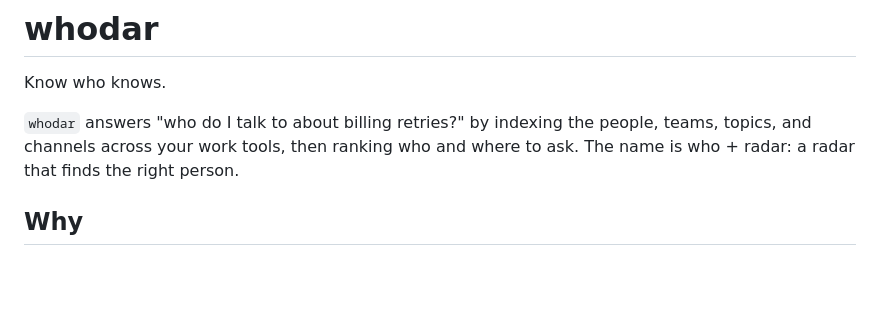
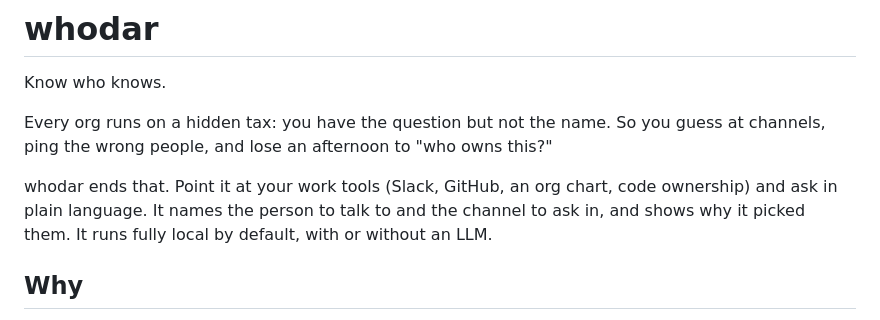
Before and after one commit to dcadolph/whodar, a Markdown page: README.md, the part around the change. Rendered like a GitHub page; blank space fills up the shorter version.

Commit message:
Rewrite the README intro

```diff
--- a/README.md
+++ b/README.md
@@ -6,9 +6,14 @@
 
 Know who knows.
 
-`whodar` answers "who do I talk to about billing retries?" by indexing the people,
-teams, topics, and channels across your work tools, then ranking who and where to
-ask. The name is who + radar: a radar that finds the right person.
+Every org runs on a hidden tax: you have the question but not the name. So you
+guess at channels, ping the wrong people, and lose an afternoon to "who owns
+this?"
+
+whodar ends that. Point it at your work tools (Slack, GitHub, an org chart, code
+ownership) and ask in plain language. It names the person to talk to and the
+channel to ask in, and shows why it picked them. It runs fully local by default,
+with or without an LLM.
 
 ## Why
 
```
